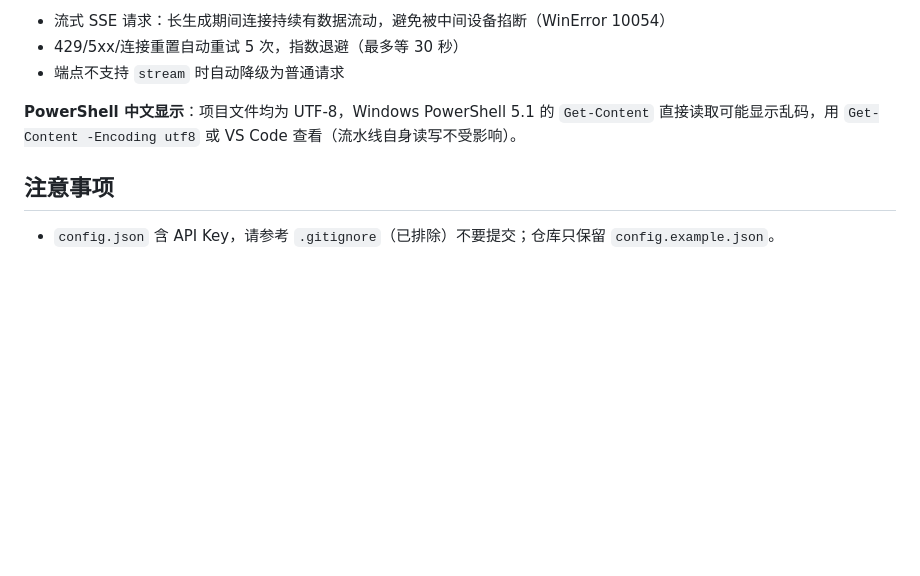
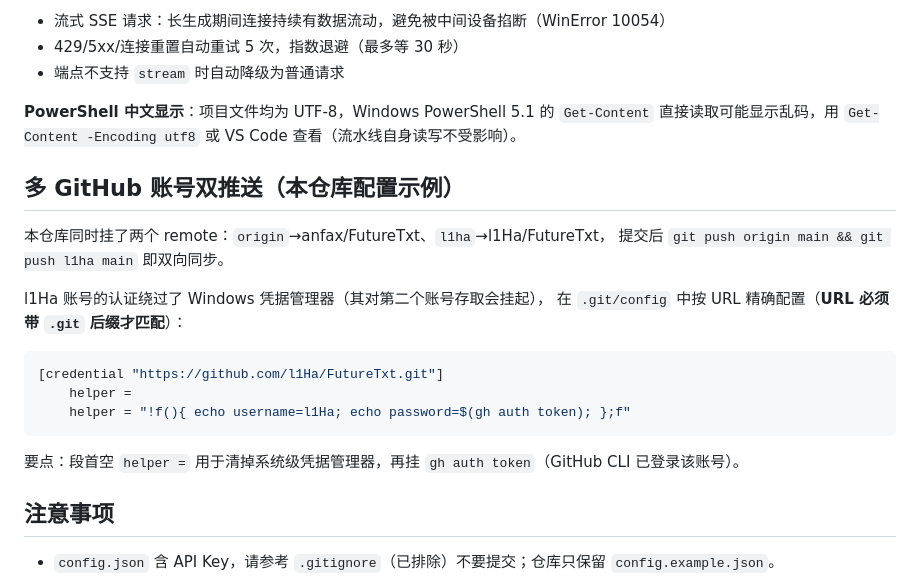
Before and after one commit to l1Ha/FutureTxt, a Markdown page: README.md, the part around the change. GitHub-like rendering; blank space fills up the shorter version.

Commit message:
README：多 GitHub 账号双 remote 推送与凭据绕过配置说明

````diff
--- a/README.md
+++ b/README.md
@@ -147,6 +147,22 @@ python benchmark_models.py    # 修改 MODELS 列表可自定义候选
 **PowerShell 中文显示**：项目文件均为 UTF-8，Windows PowerShell 5.1 的 `Get-Content`
 直接读取可能显示乱码，用 `Get-Content -Encoding utf8` 或 VS Code 查看（流水线自身读写不受影响）。
 
+## 多 GitHub 账号双推送（本仓库配置示例）
+
+本仓库同时挂了两个 remote：`origin`→anfax/FutureTxt、`l1ha`→l1Ha/FutureTxt，
+提交后 `git push origin main && git push l1ha main` 即双向同步。
+
+l1Ha 账号的认证绕过了 Windows 凭据管理器（其对第二个账号存取会挂起），
+在 `.git/config` 中按 URL 精确配置（**URL 必须带 `.git` 后缀才匹配**）：
+
+```ini
+[credential "https://github.com/l1Ha/FutureTxt.git"]
+	helper =
+	helper = "!f(){ echo username=l1Ha; echo password=$(gh auth token); };f"
+```
+
+要点：段首空 `helper =` 用于清掉系统级凭据管理器，再挂 `gh auth token`（GitHub CLI 已登录该账号）。
+
 ## 注意事项
 
 - `config.json` 含 API Key，请参考 `.gitignore`（已排除）不要提交；仓库只保留 `config.example.json`。
````
